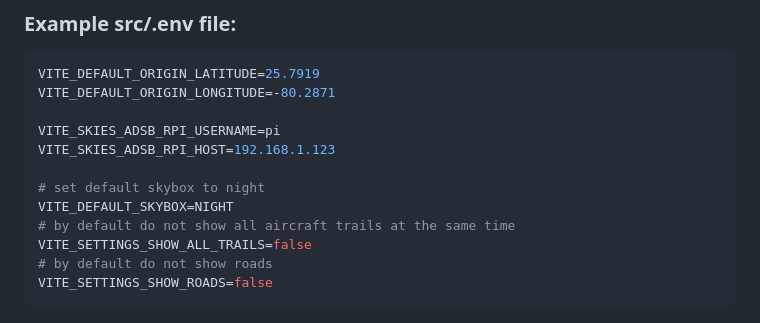
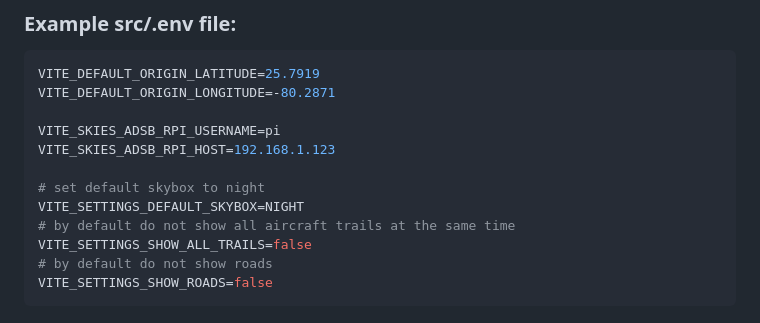
Before and after one commit to llopisdon/skies-adsb, a Markdown page: docs/RPI-INSTALL-GUIDE.md, the part around the change. GitHub-like rendering.

Commit message:
fixed typo in RPI-INSTALL-GUIDE.md

```diff
--- a/docs/RPI-INSTALL-GUIDE.md
+++ b/docs/RPI-INSTALL-GUIDE.md
@@ -186,7 +186,7 @@ VITE_SKIES_ADSB_RPI_USERNAME=pi
 VITE_SKIES_ADSB_RPI_HOST=192.168.1.123
 
 # set default skybox to night
-VITE_DEFAULT_SKYBOX=NIGHT
+VITE_SETTINGS_DEFAULT_SKYBOX=NIGHT
 # by default do not show all aircraft trails at the same time
 VITE_SETTINGS_SHOW_ALL_TRAILS=false
 # by default do not show roads
```
